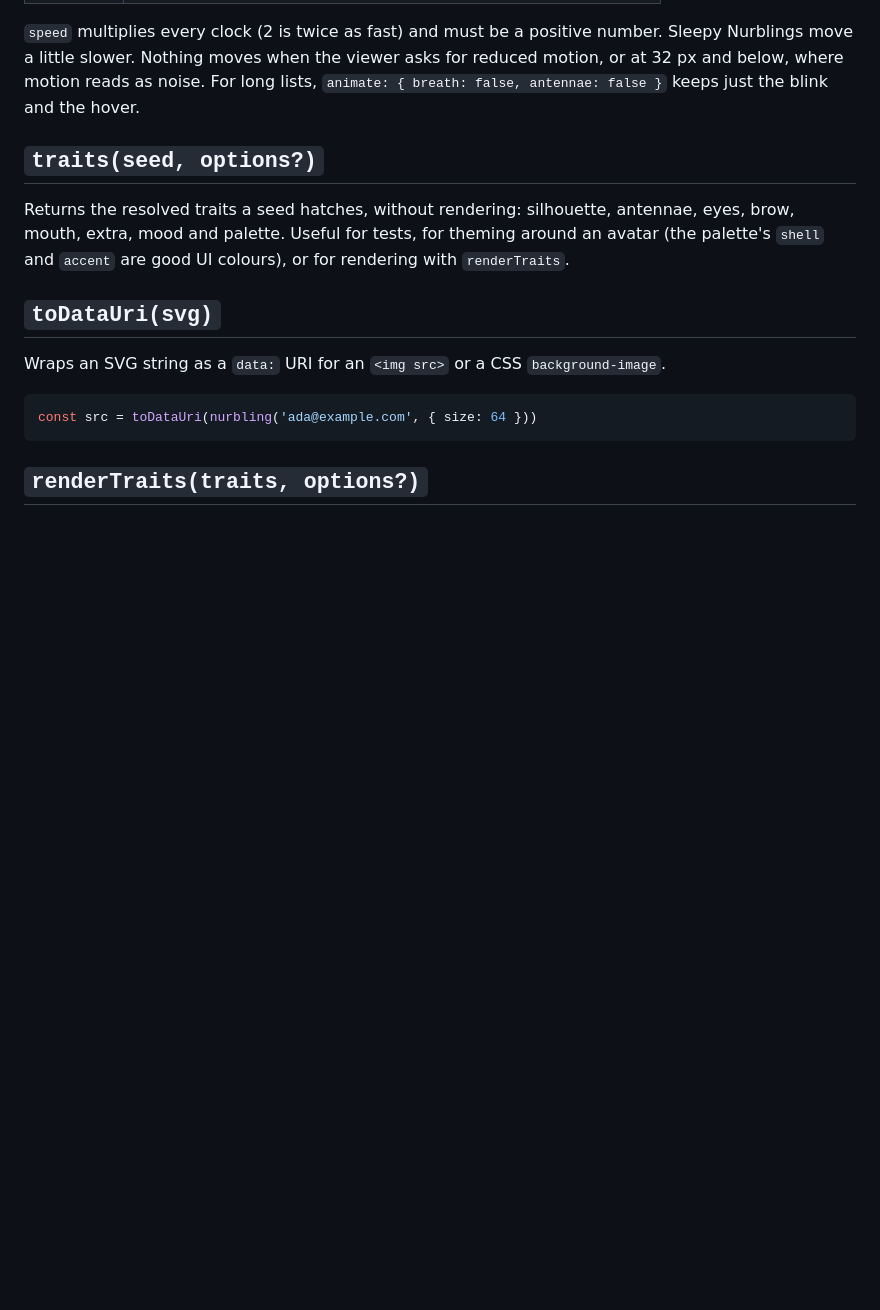
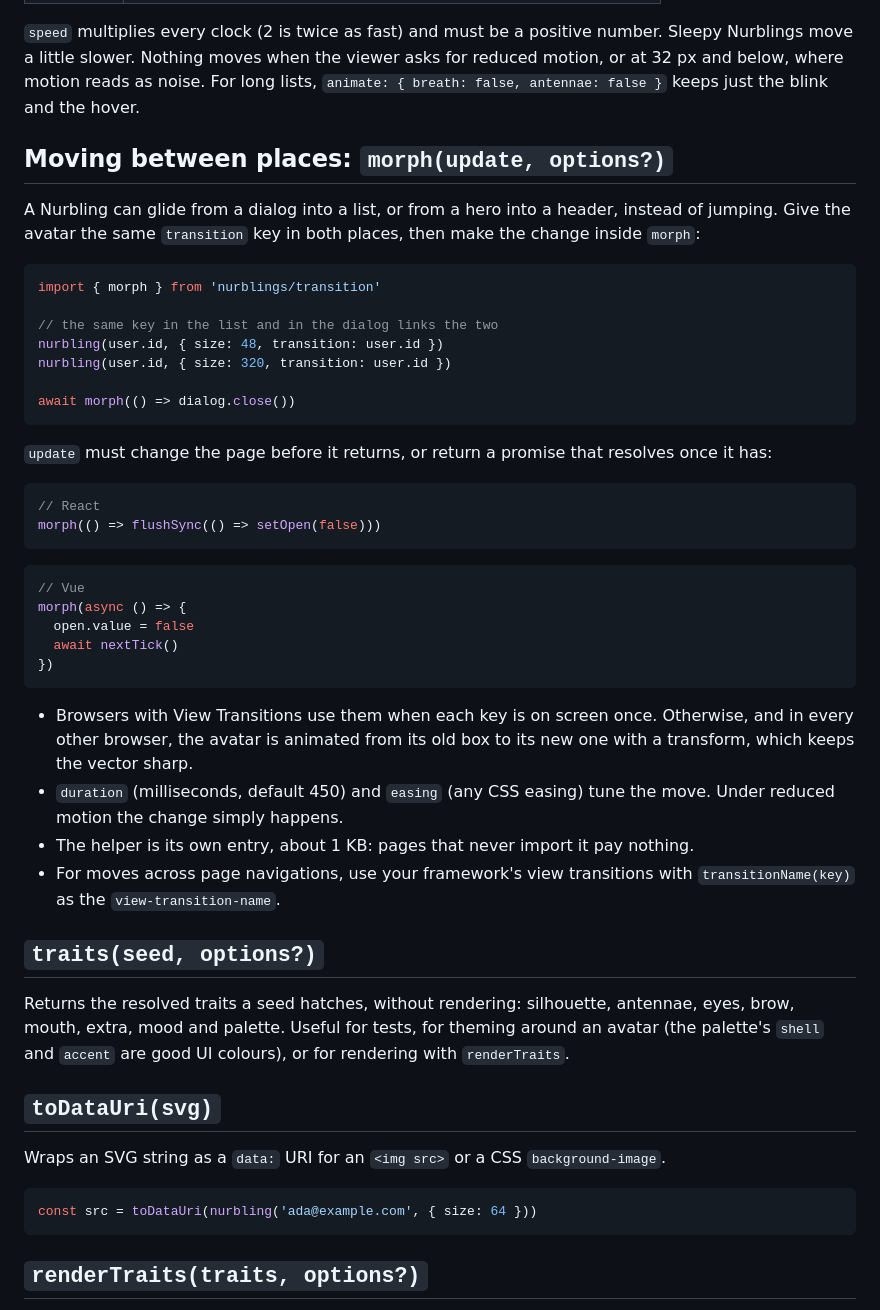
Before and after one commit to albertesparragoza/nurblings, a Markdown page: docs/api.md, the part around the change. Rendered like a GitHub page; blank space fills up the shorter version.

Commit message:
docs: document shared-element transitions

````diff
--- a/docs/api.md
+++ b/docs/api.md
@@ -76,6 +76,48 @@ number. Sleepy Nurblings move a little slower. Nothing moves when the viewer
 asks for reduced motion, or at 32 px and below, where motion reads as noise.
 For long lists, `animate: { breath: false, antennae: false }` keeps just the
 blink and the hover.
+
+## Moving between places: `morph(update, options?)`
+
+A Nurbling can glide from a dialog into a list, or from a hero into a header,
+instead of jumping. Give the avatar the same `transition` key in both places,
+then make the change inside `morph`:
+
+```ts
+import { morph } from 'nurblings/transition'
+
+// the same key in the list and in the dialog links the two
+nurbling(user.id, { size: 48, transition: user.id })
+nurbling(user.id, { size: 320, transition: user.id })
+
+await morph(() => dialog.close())
+```
+
+`update` must change the page before it returns, or return a promise that
+resolves once it has:
+
+```tsx
+// React
+morph(() => flushSync(() => setOpen(false)))
+```
+
+```ts
+// Vue
+morph(async () => {
+  open.value = false
+  await nextTick()
+})
+```
+
+- Browsers with View Transitions use them when each key is on screen once.
+  Otherwise, and in every other browser, the avatar is animated from its old
+  box to its new one with a transform, which keeps the vector sharp.
+- `duration` (milliseconds, default 450) and `easing` (any CSS easing) tune the
+  move. Under reduced motion the change simply happens.
+- The helper is its own entry, about 1 KB: pages that never import it pay
+  nothing.
+- For moves across page navigations, use your framework's view transitions
+  with `transitionName(key)` as the `view-transition-name`.
 
 ## `traits(seed, options?)`
 
````
